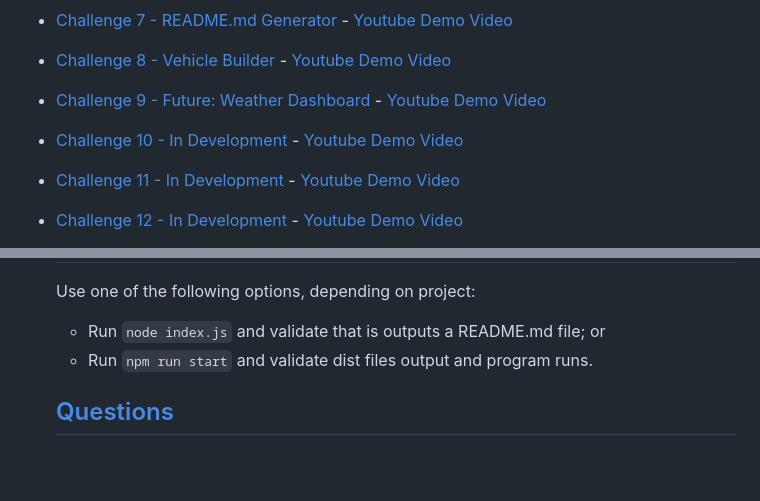
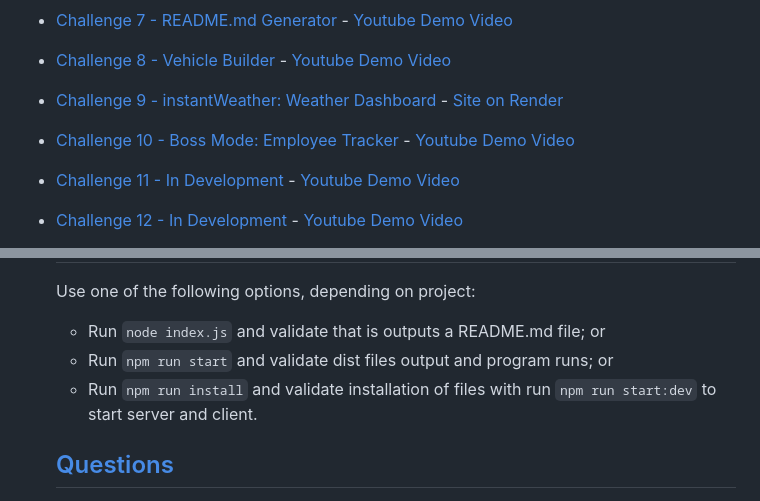
Before and after one commit to musserdn/challenges, a Markdown page: README.md, 2 parts joined by grey strips. Drawn GitHub-style; blank space fills up the shorter version.

Commit message:
Update README.md
Signed-off-by: musserdn <musserdn@gmail.com>

```diff
--- a/README.md
+++ b/README.md
@@ -20,8 +20,8 @@
   Review the `README.md` and `Youtube Demo Video` for each project:
 * [Challenge 7 - README.md Generator](https://github.com/musserdn/challenges/blob/main/07-ReadMe_Challenge/README.md) - [Youtube Demo Video](https://youtu.be/cJ-1MPcsW_U)
 * [Challenge 8 - Vehicle Builder](https://github.com/musserdn/challenges/blob/main/08-Typescript_Vehicle_Builder/README.md) - [Youtube Demo Video](https://youtu.be/8YuHUpHbzYQ)
-* [Challenge 9 - Future: Weather Dashboard](https://github.com/musserdn/challenges/blob/main/README.md) - [Youtube Demo Video](https://youtube.com/playlist?list=PLp5-kLRcKJPc3IzxO8tBtEfKaW1WGHQDz)
-* [Challenge 10 - In Development](https://github.com/musserdn/challenges/blob/main/README.md) - [Youtube Demo Video](https://youtube.com/playlist?list=PLp5-kLRcKJPc3IzxO8tBtEfKaW1WGHQDz)
+* [Challenge 9 - instantWeather: Weather Dashboard](https://github.com/musserdn/instantWeather/blob/main/README.md) - [Site on Render](https://instantweather.onrender.com/)
+* [Challenge 10 - Boss Mode: Employee Tracker](https://github.com/musserdn/BossMode/blob/main/README.md) - [Youtube Demo Video](https://youtube.com/playlist?list=PLp5-kLRcKJPc3IzxO8tBtEfKaW1WGHQDz)
 * [Challenge 11 - In Development](https://github.com/musserdn/challenges/blob/main/README.md) - [Youtube Demo Video](https://youtube.com/playlist?list=PLp5-kLRcKJPc3IzxO8tBtEfKaW1WGHQDz)
 * [Challenge 12 - In Development](https://github.com/musserdn/challenges/blob/main/README.md) - [Youtube Demo Video](https://youtube.com/playlist?list=PLp5-kLRcKJPc3IzxO8tBtEfKaW1WGHQDz)
 * [Challenge 13 - In Development](https://github.com/musserdn/challenges/blob/main/README.md) - [Youtube Demo Video](https://youtube.com/playlist?list=PLp5-kLRcKJPc3IzxO8tBtEfKaW1WGHQDz)
@@ -47,7 +60,8 @@
   ## [Tests](#tests)
   Use one of the following options, depending on project:
   - Run `node index.js` and validate that is outputs a README.md file; or
-  - Run `npm run start` and validate dist files output and program runs.
+  - Run `npm run start` and validate dist files output and program runs; or
+  - Run `npm run install` and validate installation of files with run `npm run start:dev` to start server and client.
 
   ## [Questions](#questions)
   If you have any questions, please feel free to reach out to me at [musserdn@gmail.com](mailto:musserdn@gmail.com) or visit my [GitHub Profile](https://github.com/musserdn/).
```
Also changed, not shown: other parts of README.md (+13 -0 lines).
